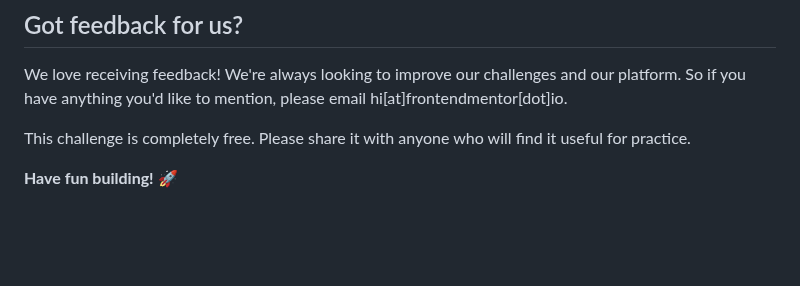
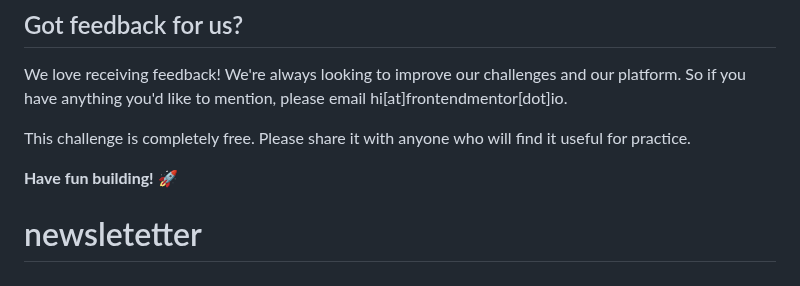
Before and after one commit to gadiela22/newsletetter, a Markdown page: README.md, the part around the change. Rendered like a GitHub page; blank space fills up the shorter version.

```diff
--- a/README.md
+++ b/README.md
@@ -97,3 +97,4 @@ We love receiving feedback! We're always looking to improve our challenges and o
 This challenge is completely free. Please share it with anyone who will find it useful for practice.
 
 **Have fun building!** 🚀
+# newsletetter
```
